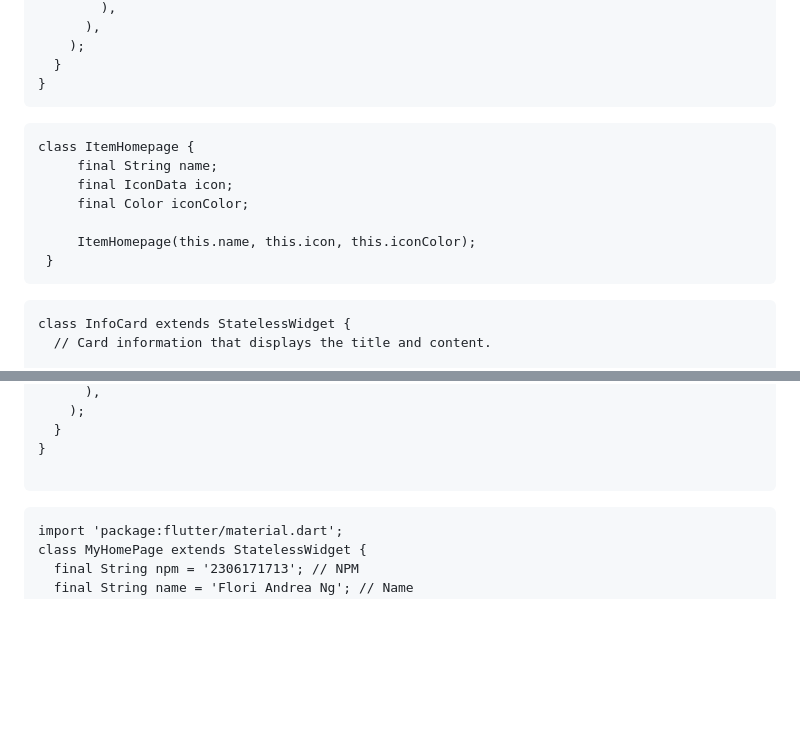
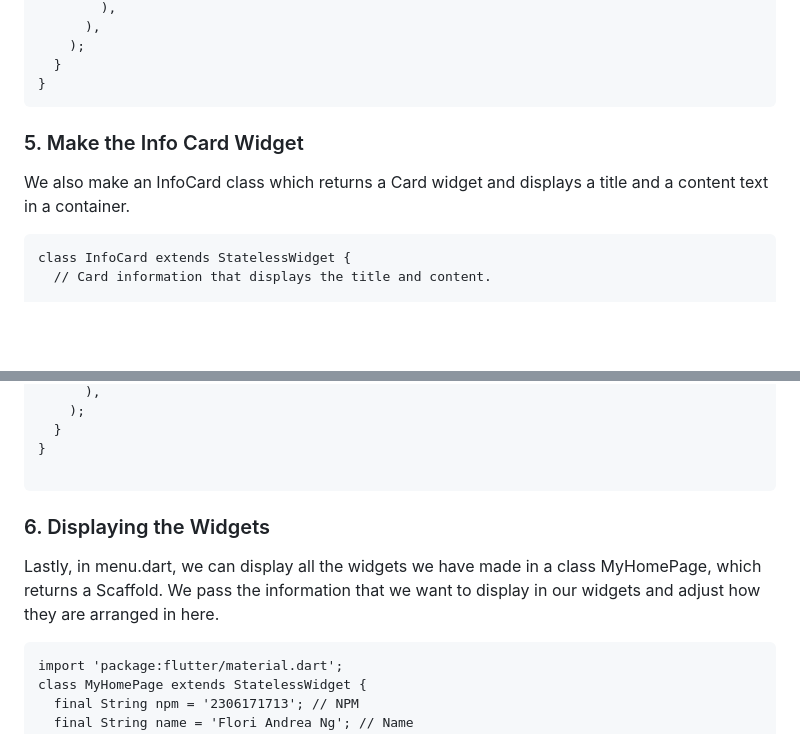
Before and after one commit to Mcflurrins/cosmique, a Markdown page: README.md, 2 parts joined by grey strips. GitHub-like rendering; folded sections open; blank space fills up the shorter version.

````diff
--- a/README.md
+++ b/README.md
@@ -120,16 +143,10 @@ class ItemCard extends StatelessWidget {
 }
 ```
 
-```
-class ItemHomepage {
-     final String name;
-     final IconData icon;
-     final Color iconColor;
 
-     ItemHomepage(this.name, this.icon, this.iconColor);
- }
-```
 
+### 5. Make the Info Card Widget
+We also make an InfoCard class which returns a Card widget and displays a title and a content text in a container.
 ```
 class InfoCard extends StatelessWidget {
   // Card information that displays the title and content.
@@ -166,6 +183,8 @@ class InfoCard extends StatelessWidget {
 
 ```
 
+### 6. Displaying the Widgets
+Lastly, in menu.dart, we can display all the widgets we have made in a class MyHomePage, which returns a Scaffold. We pass the information that we want to display in our widgets and adjust how they are arranged in here.
 ```
 import 'package:flutter/material.dart';
 class MyHomePage extends StatelessWidget {
````
Also changed, not shown: other parts of README.md (+23 -0 lines).
